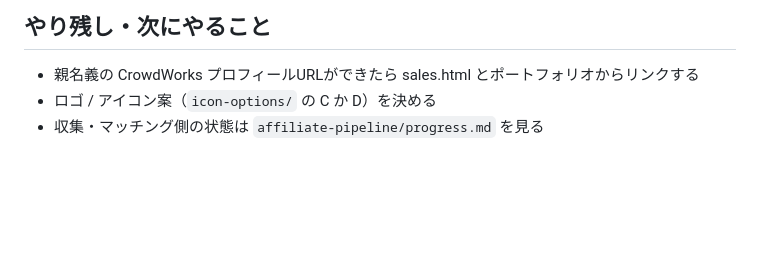
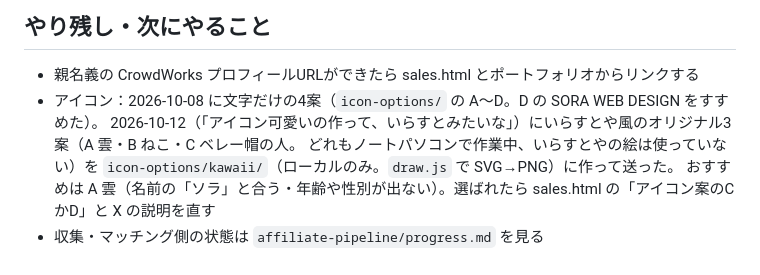
Before and after one commit to sorasora1120/dispatch-viewer, a Markdown page: progress.md, the part around the change. Drawn GitHub-style; blank space fills up the shorter version.

Commit message:
progress: いらすとや風の可愛いアイコン3案（雲・ねこ・人）を作ったことを記録
Co-Authored-By: Claude Opus 5.5 <noreply@anthropic.com>
Claude-Session: https://claude.ai/code/session_01CMHgLEtuPb1XXSUBY5D8mW

```diff
--- a/progress.md
+++ b/progress.md
@@ -81,5 +81,8 @@
 
 ## やり残し・次にやること
 - 親名義の CrowdWorks プロフィールURLができたら sales.html とポートフォリオからリンクする
-- ロゴ / アイコン案（`icon-options/` の C か D）を決める
+- アイコン：2026-10-08 に文字だけの4案（`icon-options/` の A〜D。D の SORA WEB DESIGN をすすめた）。
+  2026-10-12（「アイコン可愛いの作って、いらすとみたいな」）にいらすとや風のオリジナル3案（A 雲・B ねこ・C ベレー帽の人。
+  どれもノートパソコンで作業中、いらすとやの絵は使っていない）を `icon-options/kawaii/`（ローカルのみ。`draw.js` で SVG→PNG）に作って送った。
+  おすすめは A 雲（名前の「ソラ」と合う・年齢や性別が出ない）。選ばれたら sales.html の「アイコン案のCかD」と X の説明を直す
 - 収集・マッチング側の状態は `affiliate-pipeline/progress.md` を見る
```
